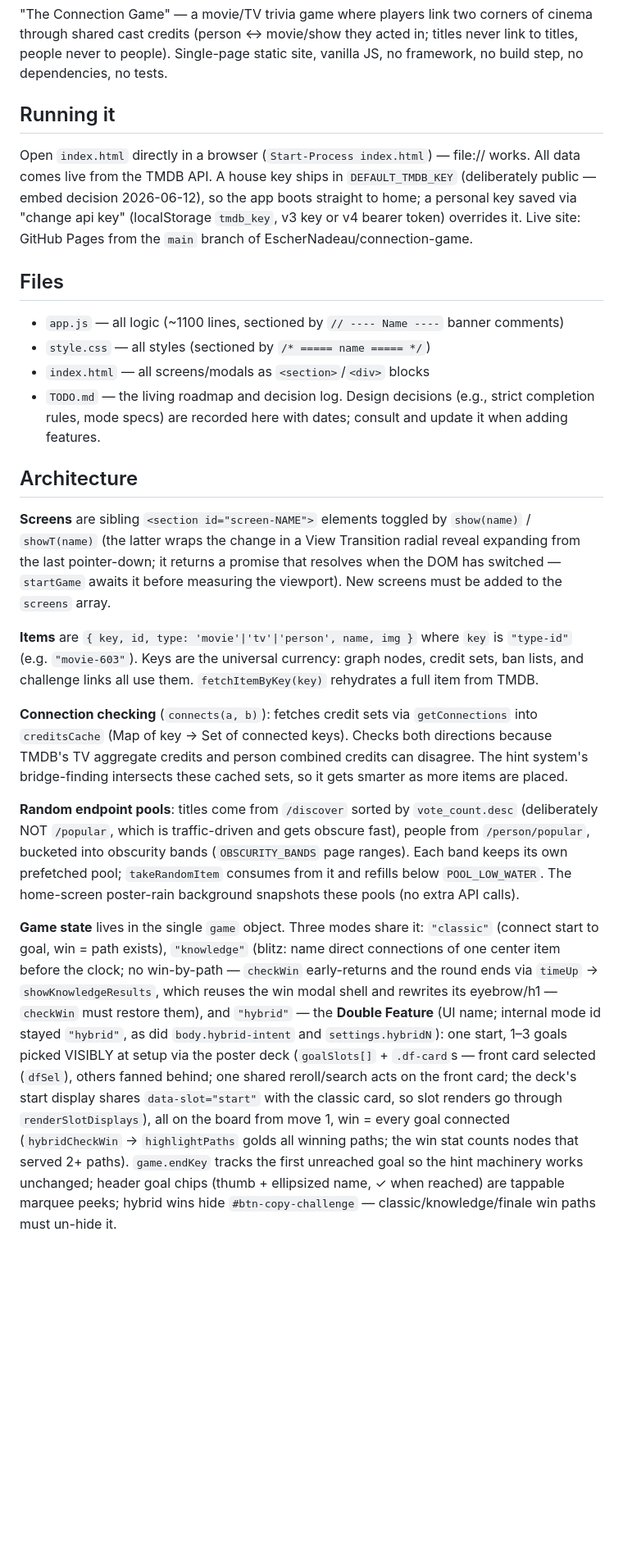
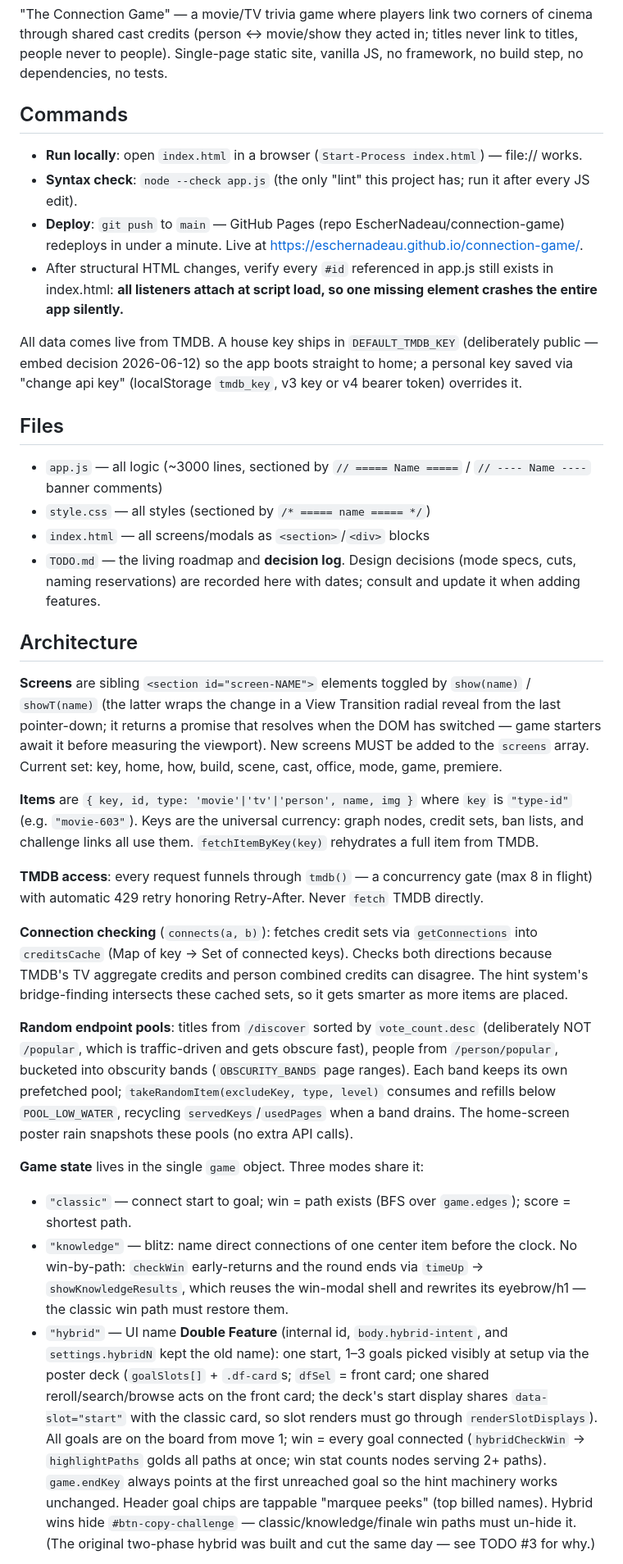
Before and after one commit to EscherNadeau/connection-game, a Markdown page: CLAUDE.md, the part around one of its changes. Shown at 82% size. GitHub-like rendering; blank space fills up the shorter version.

```diff
--- a/CLAUDE.md
+++ b/CLAUDE.md
@@ -6,26 +6,36 @@ This file provides guidance to Claude Code (claude.ai/code) when working with co
 
 "The Connection Game" — a movie/TV trivia game where players link two corners of cinema through shared cast credits (person ↔ movie/show they acted in; titles never link to titles, people never to people). Single-page static site, vanilla JS, no framework, no build step, no dependencies, no tests.
 
-## Running it
+## Commands
 
-Open `index.html` directly in a browser (`Start-Process index.html`) — file:// works. All data comes live from the TMDB API. A house key ships in `DEFAULT_TMDB_KEY` (deliberately public — embed decision 2026-06-12), so the app boots straight to home; a personal key saved via "change api key" (localStorage `tmdb_key`, v3 key or v4 bearer token) overrides it. Live site: GitHub Pages from the `main` branch of EscherNadeau/connection-game.
+- **Run locally**: open `index.html` in a browser (`Start-Process index.html`) — file:// works.
+- **Syntax check**: `node --check app.js` (the only "lint" this project has; run it after every JS edit).
+- **Deploy**: `git push` to `main` — GitHub Pages (repo EscherNadeau/connection-game) redeploys in under a minute. Live at https://eschernadeau.github.io/connection-game/.
+- After structural HTML changes, verify every `#id` referenced in app.js still exists in index.html: **all listeners attach at script load, so one missing element crashes the entire app silently.**
+
+All data comes live from TMDB. A house key ships in `DEFAULT_TMDB_KEY` (deliberately public — embed decision 2026-06-12) so the app boots straight to home; a personal key saved via "change api key" (localStorage `tmdb_key`, v3 key or v4 bearer token) overrides it.
 
 ## Files
 
-- `app.js` — all logic (~1100 lines, sectioned by `// ---- Name ----` banner comments)
+- `app.js` — all logic (~3000 lines, sectioned by `// ===== Name =====` / `// ---- Name ----` banner comments)
 - `style.css` — all styles (sectioned by `/* ===== name ===== */`)
 - `index.html` — all screens/modals as `<section>`/`<div>` blocks
-- `TODO.md` — the living roadmap and decision log. Design decisions (e.g., strict completion rules, mode specs) are recorded here with dates; consult and update it when adding features.
+- `TODO.md` — the living roadmap and **decision log**. Design decisions (mode specs, cuts, naming reservations) are recorded here with dates; consult and update it when adding features.
 
 ## Architecture
 
-**Screens** are sibling `<section id="screen-NAME">` elements toggled by `show(name)` / `showT(name)` (the latter wraps the change in a View Transition radial reveal expanding from the last pointer-down; it returns a promise that resolves when the DOM has switched — `startGame` awaits it before measuring the viewport). New screens must be added to the `screens` array.
+**Screens** are sibling `<section id="screen-NAME">` elements toggled by `show(name)` / `showT(name)` (the latter wraps the change in a View Transition radial reveal from the last pointer-down; it returns a promise that resolves when the DOM has switched — game starters await it before measuring the viewport). New screens MUST be added to the `screens` array. Current set: key, home, how, build, scene, cast, office, mode, game, premiere.
 
 **Items** are `{ key, id, type: 'movie'|'tv'|'person', name, img }` where `key` is `"type-id"` (e.g. `"movie-603"`). Keys are the universal currency: graph nodes, credit sets, ban lists, and challenge links all use them. `fetchItemByKey(key)` rehydrates a full item from TMDB.
 
+**TMDB access**: every request funnels through `tmdb()` — a concurrency gate (max 8 in flight) with automatic 429 retry honoring Retry-After. Never `fetch` TMDB directly.
+
 **Connection checking** (`connects(a, b)`): fetches credit sets via `getConnections` into `creditsCache` (Map of key → Set of connected keys). Checks both directions because TMDB's TV aggregate credits and person combined credits can disagree. The hint system's bridge-finding intersects these cached sets, so it gets smarter as more items are placed.
 
-**Random endpoint pools**: titles come from `/discover` sorted by `vote_count.desc` (deliberately NOT `/popular`, which is traffic-driven and gets obscure fast), people from `/person/popular`, bucketed into obscurity bands (`OBSCURITY_BANDS` page ranges). Each band keeps its own prefetched pool; `takeRandomItem` consumes from it and refills below `POOL_LOW_WATER`. The home-screen poster-rain background snapshots these pools (no extra API calls).
+**Random endpoint pools**: titles from `/discover` sorted by `vote_count.desc` (deliberately NOT `/popular`, which is traffic-driven and gets obscure fast), people from `/person/popular`, bucketed into obscurity bands (`OBSCURITY_BANDS` page ranges). Each band keeps its own prefetched pool; `takeRandomItem(excludeKey, type, level)` consumes and refills below `POOL_LOW_WATER`, recycling `servedKeys`/`usedPages` when a band drains. The home-screen poster rain snapshots these pools (no extra API calls).
 
-**Game state** lives in the single `game` object. Three modes share it: `"classic"` (connect start to goal, win = path exists), `"knowledge"` (blitz: name direct connections of one center item before the clock; no win-by-path — `checkWin` early-returns and the round ends via `timeUp` → `showKnowledgeResults`, which reuses the win modal shell and rewrites its eyebrow/h1 — `checkWin` must restore them), and `"hybrid"` — the **Double Feature** (UI name; internal mode id stayed `"hybrid"`, as did `body.hybrid-intent` and `settings.hybridN`): one start, 1–3 goals picked VISIBLY at setup via the poster deck (`goalSlots[]` + `.df-card`s — front card selected (`dfSel`), others fanned behind; one shared reroll/search acts on the front card; the deck's start display shares `data-slot="start"` with the classic card, so slot renders go through `renderSlotDisplays`), all on the board from move 1, win = every goal connected (`hybridCheckWin` → `highlightPaths` golds all winning paths; the win stat counts nodes that served 2+ paths). `game.endKey` tracks the first unreached goal so the hint machinery works unchanged; header goal chips (thumb + ellipsized name, ✓ when reached) are tappable marquee peeks; hybrid wins hide `#btn-copy-challenge` — classic/knowledge/finale win paths must un-hide it.
+**Game state** lives in the single `game` object. Three modes share it:
+- `"classic"` — connect start to goal; win = path exists (BFS over `game.edges`); score = shortest path.
+- `"knowledge"` — blitz: name direct connections of one center item before the clock. No win-by-path: `checkWin` early-returns and the round ends via `timeUp` → `showKnowledgeResults`, which reuses the win-modal shell and rewrites its eyebrow/h1 — the classic win path must restore them.
+- `"hybrid"` — UI name **Double Feature** (internal id, `body.hybrid-intent`, and `settings.hybridN` kept the old name): one start, 1–3 goals picked visibly at setup via the poster deck (`goalSlots[]` + `.df-card`s; `dfSel` = front card; one shared reroll/search/browse acts on the front card; the deck's start display shares `data-slot="start"` with the classic card, so slot renders must go through `renderSlotDisplays`). All goals are on the board from move 1; win = every goal connected (`hybridCheckWin` → `highlightPaths` golds all paths at once; win stat counts nodes serving 2+ paths). `game.endKey` always points at the first unreached goal so the hint machinery works unchanged. Header goal chips are tappable "marquee peeks" (top billed names). Hybrid wins hide `#btn-copy-challenge` — classic/knowledge/finale win paths must un-hide it. (The original two-phase hybrid was built and cut the same day — see TODO #3 for why.)
 
```
Also changed, not shown: other parts of CLAUDE.md (+16 -10 lines).
